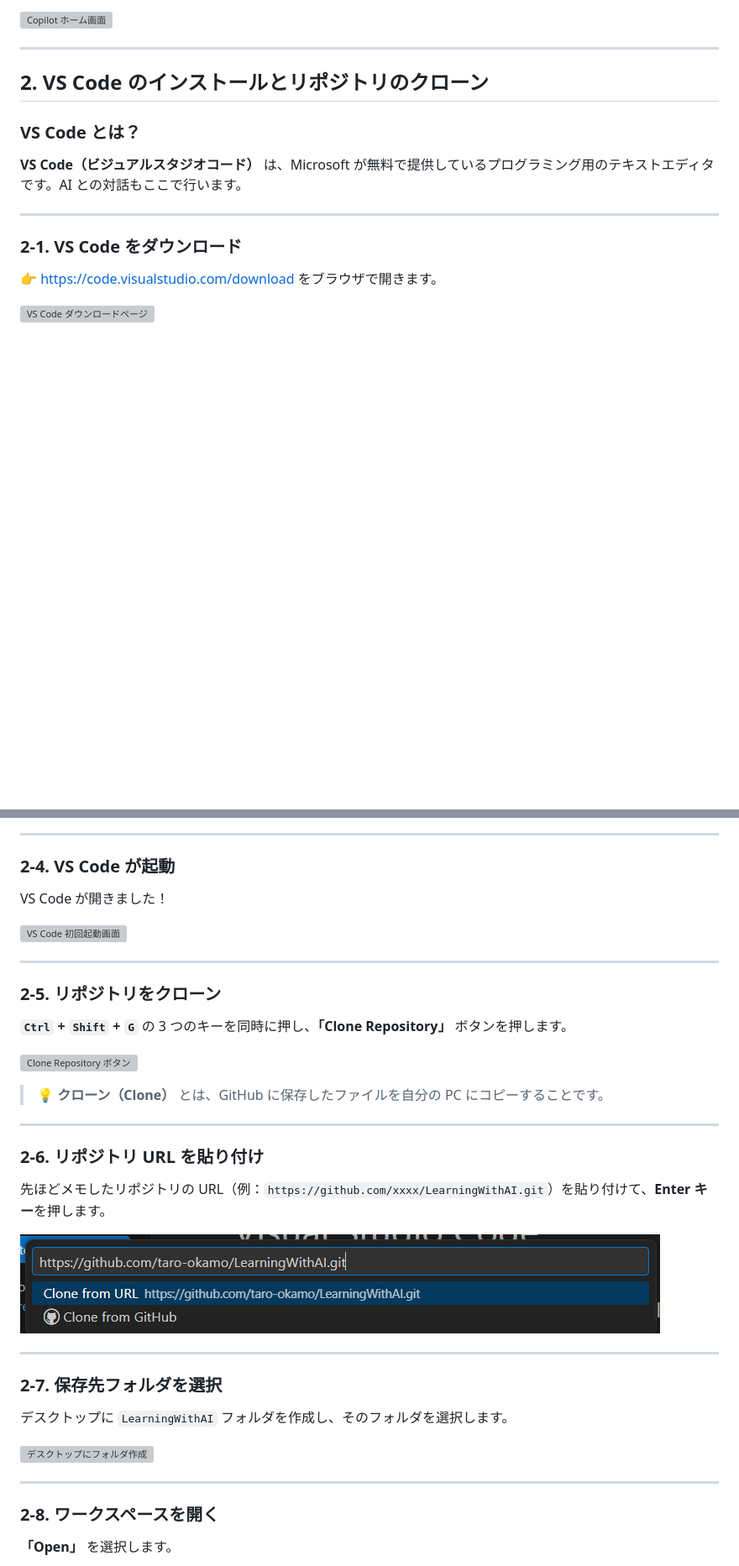
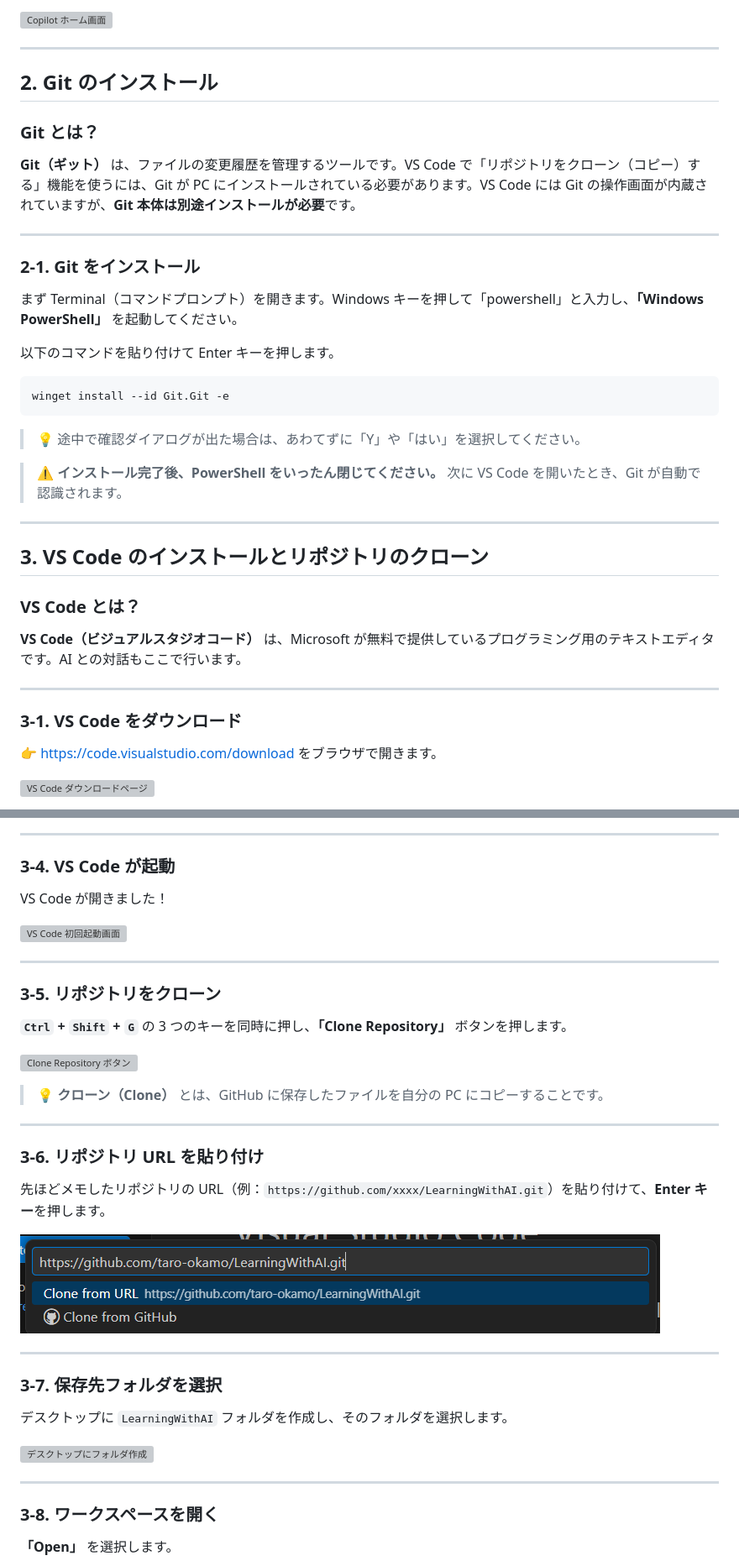
Before and after one commit to okamoto53515606/LearningWithAI, a Markdown page: docs/claude-chan-setup-guide.md, 2 parts joined by grey strips. Shown at 84% size. Rendered like a GitHub page; blank space fills up the shorter version; grey boxes are pictures that could not be loaded.

````diff
--- a/docs/claude-chan-setup-guide.md
+++ b/docs/claude-chan-setup-guide.md
@@ -153,7 +154,31 @@ Copilot のホーム画面が表示されます。**右上のダウンロード
 
 ---
 
-## 2. VS Code のインストールとリポジトリのクローン
+## 2. Git のインストール
+
+### Git とは？
+
+**Git（ギット）** は、ファイルの変更履歴を管理するツールです。VS Code で「リポジトリをクローン（コピー）する」機能を使うには、Git が PC にインストールされている必要があります。VS Code には Git の操作画面が内蔵されていますが、**Git 本体は別途インストールが必要**です。
+
+---
+
+### 2-1. Git をインストール
+
+まず Terminal（コマンドプロンプト）を開きます。Windows キーを押して「powershell」と入力し、**「Windows PowerShell」** を起動してください。
+
+以下のコマンドを貼り付けて Enter キーを押します。
+
+```
+winget install --id Git.Git -e
+```
+
+> 💡 途中で確認ダイアログが出た場合は、あわてずに「Y」や「はい」を選択してください。
+
+> ⚠️ **インストール完了後、PowerShell をいったん閉じてください。** 次に VS Code を開いたとき、Git が自動で認識されます。
+
+---
+
+## 3. VS Code のインストールとリポジトリのクローン
 
 ### VS Code とは？
 
@@ -161,7 +186,7 @@ Copilot のホーム画面が表示されます。**右上のダウンロード
 
 ---
 
-### 2-1. VS Code をダウンロード
+### 3-1. VS Code をダウンロード
 
 👉 https://code.visualstudio.com/download をブラウザで開きます。
 
@@ -193,7 +218,7 @@ Copilot のホーム画面が表示されます。**右上のダウンロード
 
 ---
 
-### 2-4. VS Code が起動
+### 3-4. VS Code が起動
 
 VS Code が開きました！
 
@@ -201,7 +226,7 @@ VS Code が開きました！
 
 ---
 
-### 2-5. リポジトリをクローン
+### 3-5. リポジトリをクローン
 
 **`Ctrl` + `Shift` + `G`** の 3 つのキーを同時に押し、**「Clone Repository」** ボタンを押します。
 
@@ -211,7 +236,7 @@ VS Code が開きました！
 
 ---
 
-### 2-6. リポジトリ URL を貼り付け
+### 3-6. リポジトリ URL を貼り付け
 
 先ほどメモしたリポジトリの URL（例：`https://github.com/xxxx/LearningWithAI.git`）を貼り付けて、**Enter キー**を押します。
 
@@ -219,7 +244,7 @@ VS Code が開きました！
 
 ---
 
-### 2-7. 保存先フォルダを選択
+### 3-7. 保存先フォルダを選択
 
 デスクトップに `LearningWithAI` フォルダを作成し、そのフォルダを選択します。
 
@@ -227,7 +252,7 @@ VS Code が開きました！
 
 ---
 
-### 2-8. ワークスペースを開く
+### 3-8. ワークスペースを開く
 
 **「Open」** を選択します。
 
````
Also changed, not shown: other parts of docs/claude-chan-setup-guide.md (+56 -55 lines).
